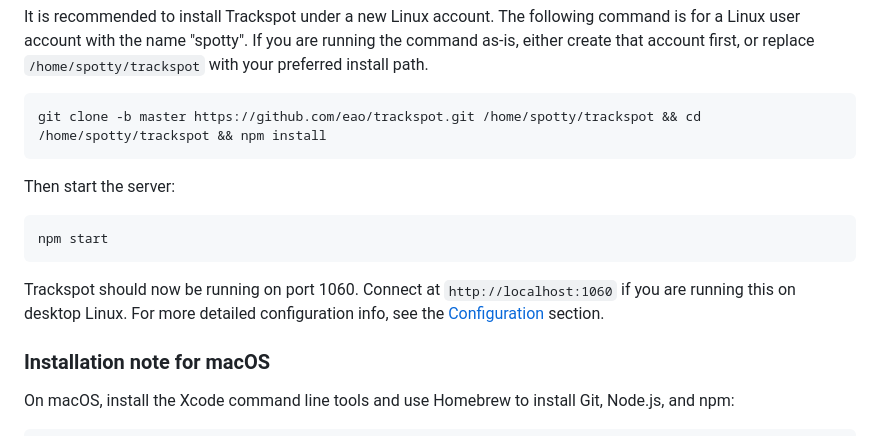
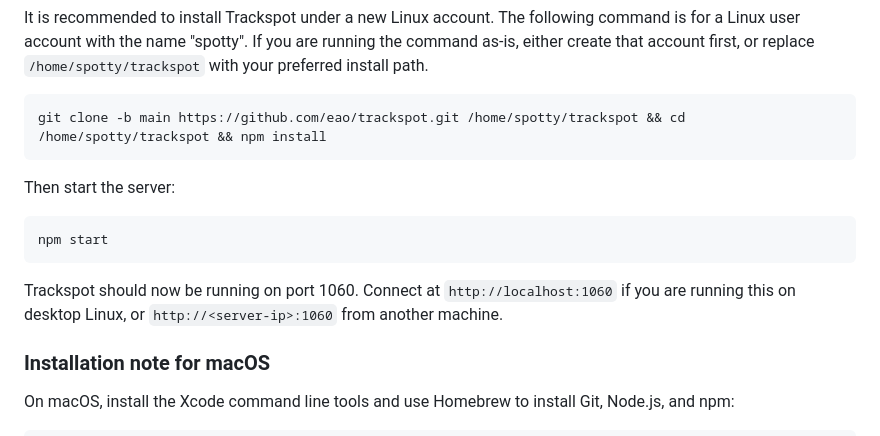
Before and after one commit to eao/trackspot, a Markdown page: README.md, the part around the change. Drawn GitHub-style.

````diff
--- a/README.md
+++ b/README.md
@@ -57,7 +57,7 @@ Then download/clone the repository somewhere and run npm install.
 It is recommended to install Trackspot under a new Linux account. The following command is for a Linux user account with the name "spotty". If you are running the command as-is, either create that account first, or replace `/home/spotty/trackspot` with your preferred install path.
 
 ```bash
-git clone -b master https://github.com/eao/trackspot.git /home/spotty/trackspot && cd /home/spotty/trackspot && npm install
+git clone -b main https://github.com/eao/trackspot.git /home/spotty/trackspot && cd /home/spotty/trackspot && npm install
 ```
 
 Then start the server:
@@ -66,7 +66,7 @@ Then start the server:
 npm start
 ```
 
-Trackspot should now be running on port 1060. Connect at `http://localhost:1060` if you are running this on desktop Linux. For more detailed configuration info, see the [Configuration](#configuration) section.
+Trackspot should now be running on port 1060. Connect at `http://localhost:1060` if you are running this on desktop Linux, or `http://<server-ip>:1060` from another machine.
 
 ### Installation note for macOS
 
````
